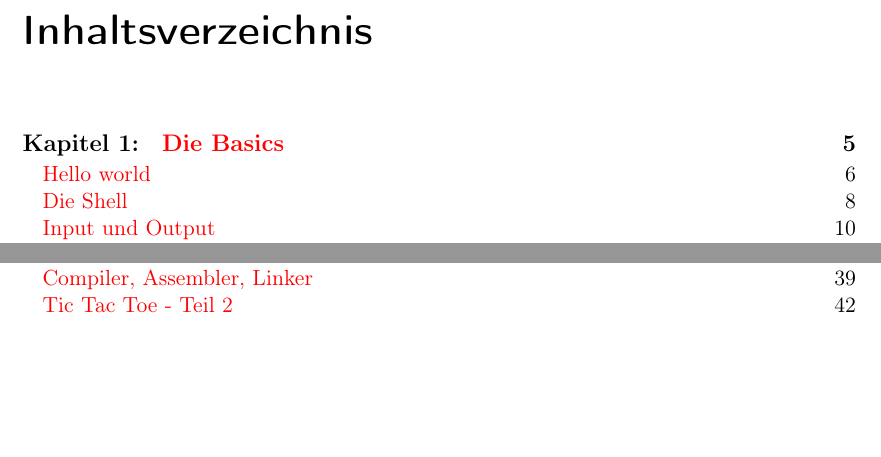
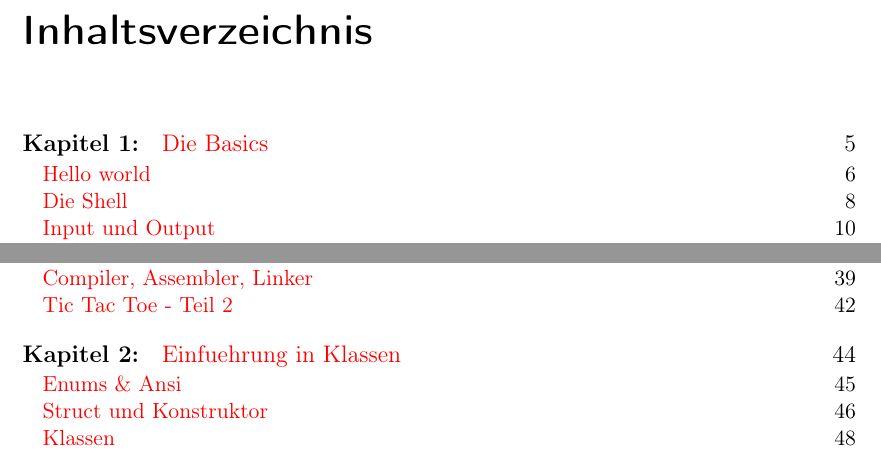
Before and after one commit to FachschaftMathPhysInfo/Programmiervorkurs, a LaTeX document (vorkurs.tex, which reads vorkurs.cls): two parts of page 4 of 43 before the commit and two parts of page 4 of 48 after it, joined at a grey line, cut so that both start at the same text, the shorter picture padded with empty space. Compiled offline with pdfLaTeX.

Commit message:
made the pdf compile
Also some retabbing, and feedback from GitHub

Signed-off-by: Christian Heusel <christian@heusel.eu>

```diff
--- a/vorkurs.cls
+++ b/vorkurs.cls
@@ -31,7 +31,7 @@
 \newcommand{\lesson}[1]{\section*{#1}\pagestyle{fancy}\addcontentsline{toc}{section}{#1}}
 \renewcommand*\thesection{\arabic{section}}
 
-\titlecontents{chapter}[0pt]{\vspace{1em}\large\bf}{\makebox[60pt][l]{Kapitel \thecontentslabel:}\hspace*{10pt}}{}{\titlerule*[1pc]{ }\contentspage}
+\titlecontents{chapter}[0pt]{\vspace{1em}\large}{\makebox[60pt][l]{\textbf{Kapitel \thecontentslabel:}}\hspace*{10pt}}{}{\titlerule*[1pc]{ }\contentspage}
 \titlecontents{section}[10pt]{}{\makebox[50pt][l]{Lektion \thecontentslabel:}\hspace*{10pt}}{}{\titlerule*[1pc]{ }\contentspage}
 
 \newcommand{\inputcpp}[1]{\usemintedstyle{vs}\inputminted[label=#1,linenos=true,frame=single]{c++}{files/#1}}
--- a/vorkurs.tex
+++ b/vorkurs.tex
@@ -8,10 +8,21 @@
 \usetikzlibrary{arrows,decorations.pathmorphing,decorations.footprints,fadings,calc,trees,mindmap,shadows,decorations.text,patterns,positioning,shapes,matrix,fit}
 \usepackage{enumitem}
 \usepackage{url}
-\usepackage[pdftex,bookmarks=true,bookmarksnumbered=true,bookmarksopen=true,colorlinks=true,filecolor=black,
-    linkcolor=red,urlcolor=blue,plainpages=false,pdfpagelabels,citecolor=black,
-    pdftitle={Programmiervorkurs der Fachschaft
-    MathPhys},setpagesize=false,pdfauthor={Axel Wagner}]{hyperref}
+\usepackage[
+    pdftex,
+    bookmarks=true,
+    bookmarksnumbered=true,
+    bookmarksopen=true,
+    colorlinks=true,
+    filecolor=black,
+    linkcolor=red,
+    urlcolor=blue,
+    plainpages=false,
+    pdfpagelabels,
+    citecolor=black,
+    pdftitle={Programmiervorkurs der Fachschaft MathPhysInfo},
+    setpagesize=false,pdfauthor={Fachschaft MathPhysInfo}
+]{hyperref}
 
 \newcommand{\swname}[1]{\texttt{#1}\xspace}
 \newcommand{\Cpp}{\swname{C++}}
```
Also changed, not shown: classes/struct.tex (+1 -1 lines), vorkurs.tex (1 more changed lines), 1 other file.
